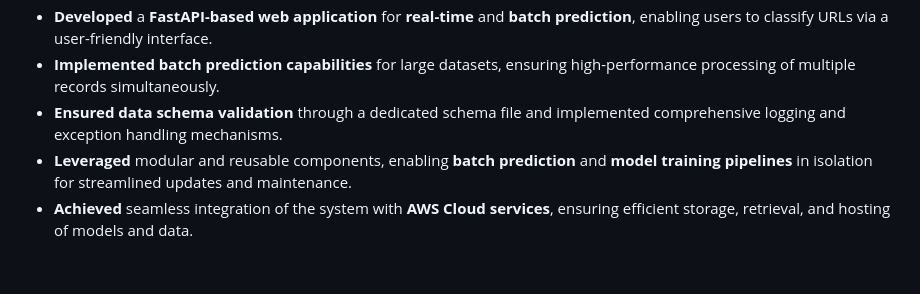
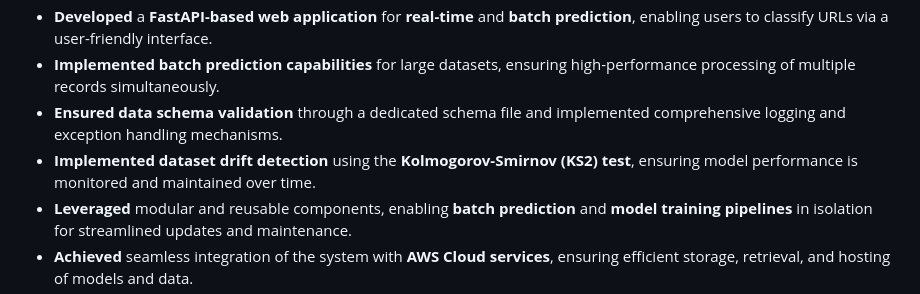
Before and after one commit to ShanmugavelGs/cybersecurity, a Markdown page: README.md, the part around the change. Rendered like a GitHub page; blank space fills up the shorter version.

```diff
--- a/README.md
+++ b/README.md
@@ -78,6 +78,7 @@ Check out the DagsHub repository below to explore my ML flow experiments for thi
 - **Developed** a **FastAPI-based web application** for **real-time** and **batch prediction**, enabling users to classify URLs via a user-friendly interface.
 - **Implemented** **batch prediction capabilities** for large datasets, ensuring high-performance processing of multiple records simultaneously.
 - **Ensured** **data schema validation** through a dedicated schema file and implemented comprehensive logging and exception handling mechanisms.
+- **Implemented** **dataset drift detection** using the **Kolmogorov-Smirnov (KS2) test**, ensuring model performance is monitored and maintained over time.
 - **Leveraged** modular and reusable components, enabling **batch prediction** and **model training pipelines** in isolation for streamlined updates and maintenance.
 - **Achieved** seamless integration of the system with **AWS Cloud services**, ensuring efficient storage, retrieval, and hosting of models and data.
 - **Trained** various models including **Random Forest**, **Decision Tree**, **Gradient Boosting**, **Logistic Regression**, and **AdaBoost**, and performed **hyperparameter tuning** to select the best-performing model.
```
